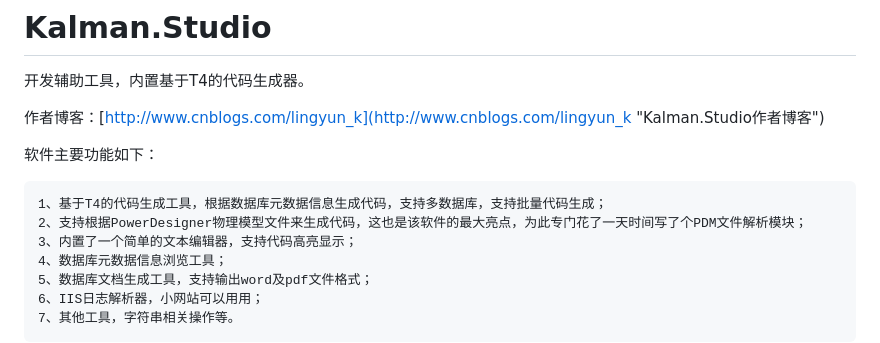
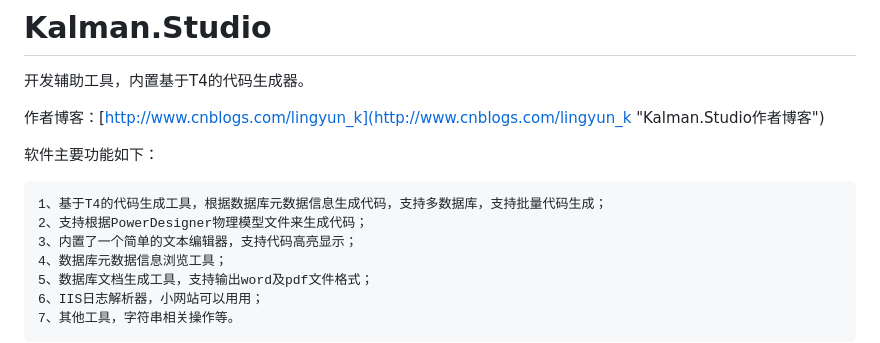
Before and after one commit to loamen/Kalman.Studio, a Markdown page: README.md, the part around the change printed below. Drawn GitHub-style.

Commit message:
修改ReadMe

```diff
--- a/README.md
+++ b/README.md
@@ -6,7 +6,7 @@
 软件主要功能如下：
 
 	1、基于T4的代码生成工具，根据数据库元数据信息生成代码，支持多数据库，支持批量代码生成；
-	2、支持根据PowerDesigner物理模型文件来生成代码，这也是该软件的最大亮点，为此专门花了一天时间写了个PDM文件解析模块；
+	2、支持根据PowerDesigner物理模型文件来生成代码；
 	3、内置了一个简单的文本编辑器，支持代码高亮显示；
 	4、数据库元数据信息浏览工具；
 	5、数据库文档生成工具，支持输出word及pdf文件格式；
```
Also changed, not shown: other parts of README.md (+1 -0 lines), Documents/Images/readme_2.jpg (added).
